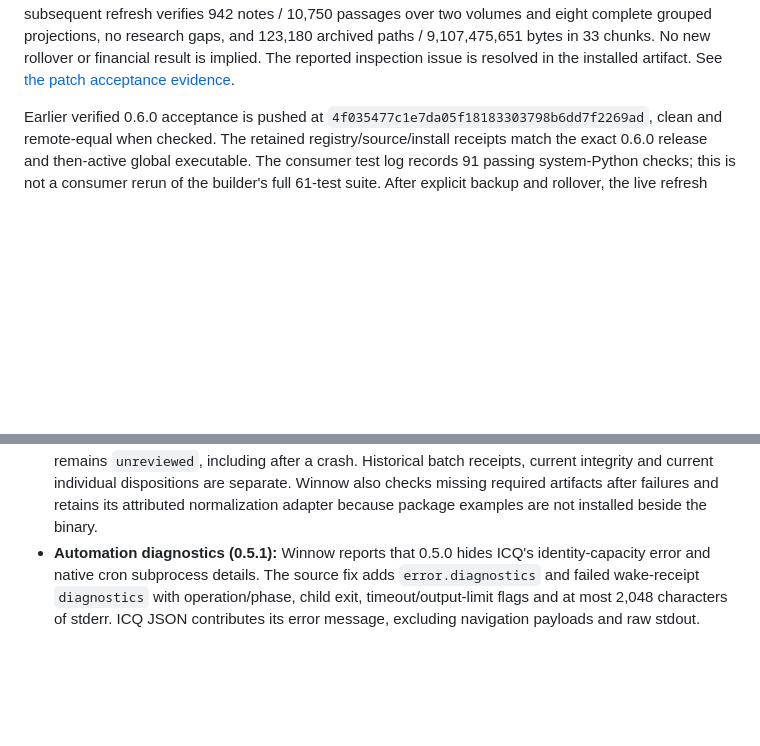
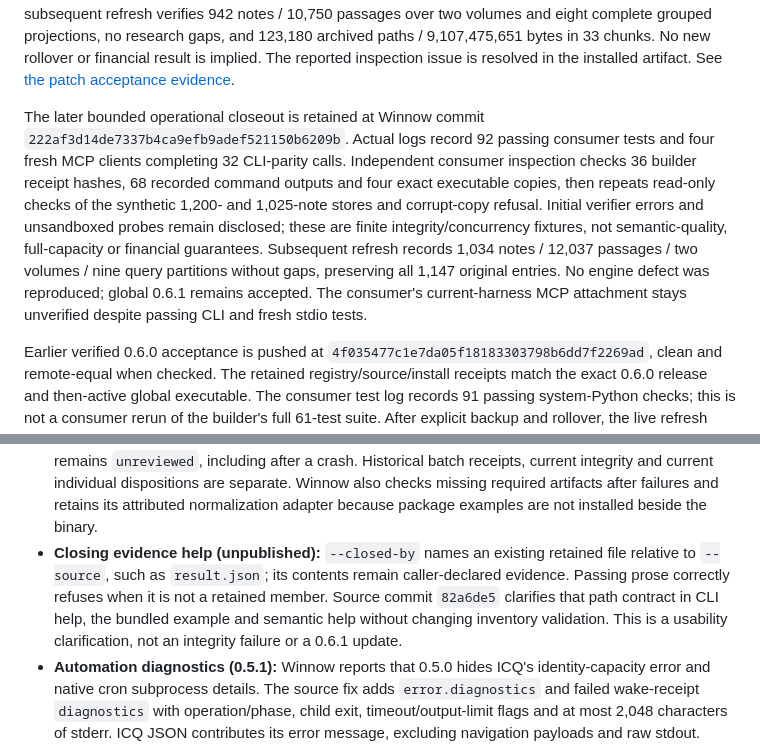
Before and after one commit to bboxy450/paperhands, a Markdown page: docs/consumer-feedback.md, 2 parts joined by grey strips. GitHub-like rendering; blank space fills up the shorter version.

Commit message:
Record bounded installed-artifact operational closeout

```diff
--- a/docs/consumer-feedback.md
+++ b/docs/consumer-feedback.md
@@ -13,6 +13,19 @@ eight complete grouped projections, no research gaps, and 123,180 archived paths
 9,107,475,651 bytes in 33 chunks. No new rollover or financial result is implied.
 The reported inspection issue is resolved in the installed artifact.
 See [the patch acceptance evidence](release-0.6.1.md).
+
+The later bounded operational closeout is retained at Winnow commit
+`222af3d14de7337b4ca9efb9adef521150b6209b`. Actual logs record 92 passing consumer
+tests and four fresh MCP clients completing 32 CLI-parity calls. Independent
+consumer inspection checks 36 builder receipt hashes, 68 recorded command outputs
+and four exact executable copies, then repeats read-only checks of the synthetic
+1,200- and 1,025-note stores and corrupt-copy refusal. Initial verifier errors and
+unsandboxed probes remain disclosed; these are finite integrity/concurrency
+fixtures, not semantic-quality, full-capacity or financial guarantees. Subsequent
+refresh records 1,034 notes / 12,037 passages / two volumes / nine query partitions
+without gaps, preserving all 1,147 original entries. No engine defect was
+reproduced; global 0.6.1 remains accepted. The consumer's current-harness MCP
+attachment stays unverified despite passing CLI and fresh stdio tests.
 
 Earlier verified 0.6.0 acceptance is pushed
 at `4f035477c1e7da05f18183303798b6dd7f2269ad`, clean and remote-equal when checked.
@@ -96,6 +109,12 @@ validation. See [the patch release evidence](release-0.5.1.md).
   are separate. Winnow also checks missing required artifacts after failures and
   retains its attributed normalization adapter because package examples are not
   installed beside the binary.
+- **Closing evidence help (unpublished):** `--closed-by` names an existing retained
+  file relative to `--source`, such as `result.json`; its contents remain
+  caller-declared evidence. Passing prose correctly refuses when it is not a
+  retained member. Source commit `82a6de5` clarifies that path contract in CLI help,
+  the bundled example and semantic help without changing inventory validation.
+  This is a usability clarification, not an integrity failure or a 0.6.1 update.
 - **Automation diagnostics (0.5.1):** Winnow reports that 0.5.0
   hides ICQ's identity-capacity error and native cron subprocess details. The
   source fix adds `error.diagnostics` and failed wake-receipt `diagnostics` with
```
